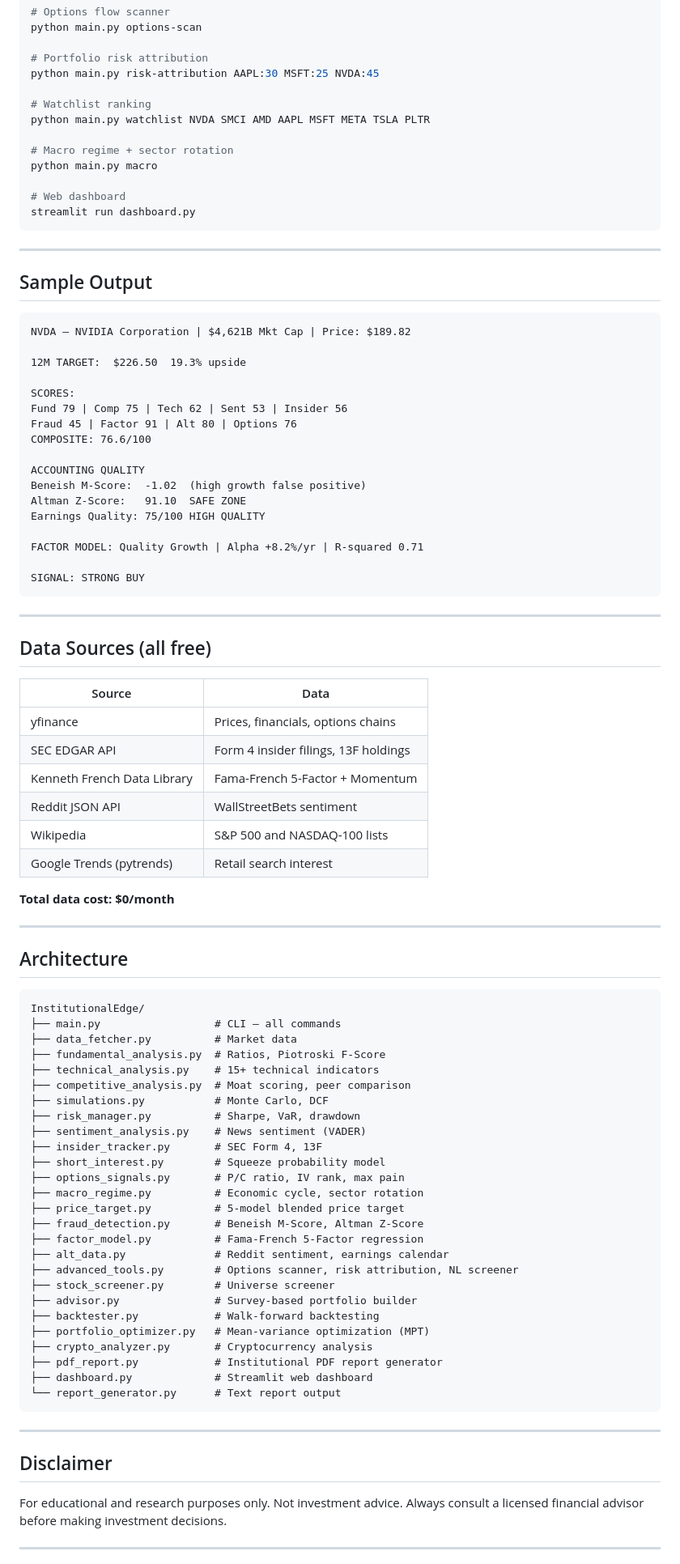
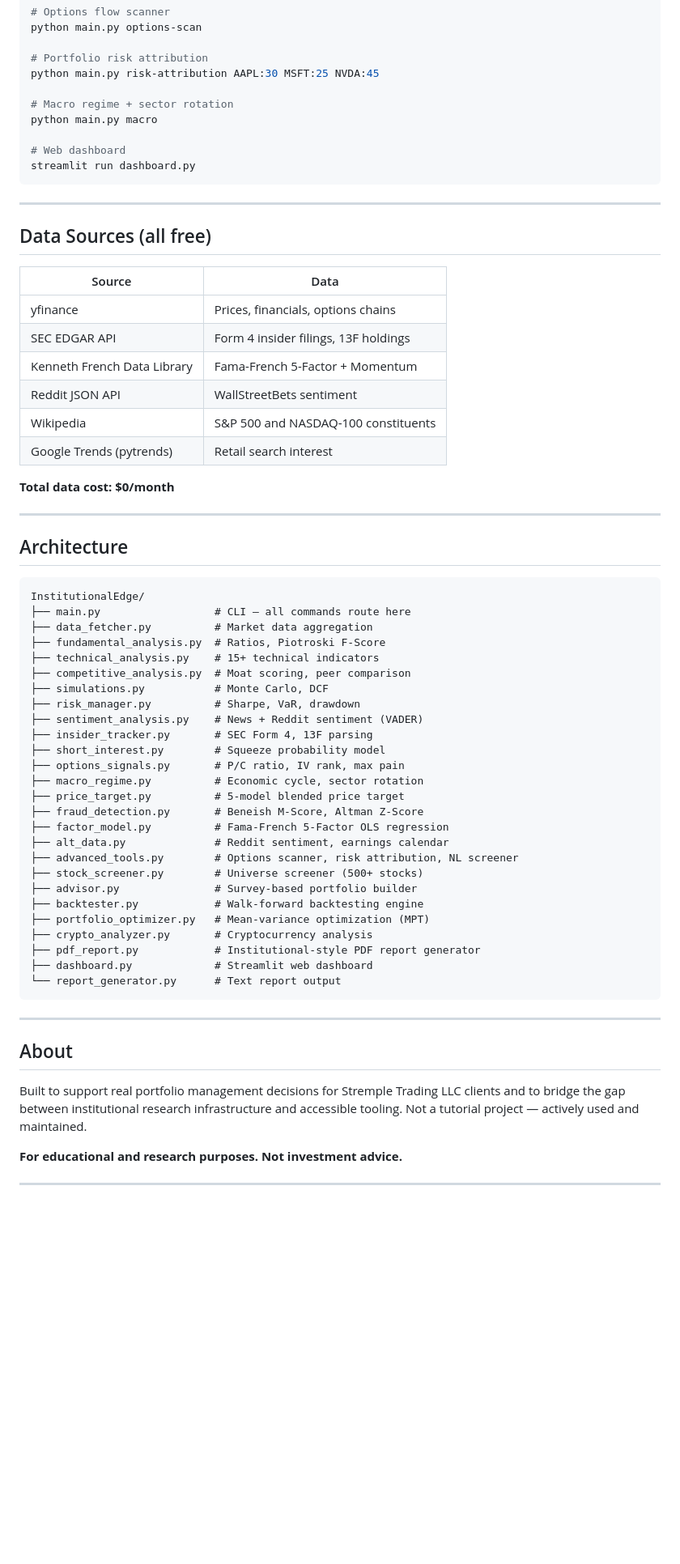
Before and after one commit to johnstremple/InstitutionalEdge, a Markdown page: README.md, the part around one of its changes. Shown at 81% size. Rendered like a GitHub page; blank space fills up the shorter version.

````diff
--- a/README.md
+++ b/README.md
@@ -109,9 +119,6 @@ python main.py options-scan
 
 # Portfolio risk attribution
 python main.py risk-attribution AAPL:30 MSFT:25 NVDA:45
-
-# Watchlist ranking
-python main.py watchlist NVDA SMCI AMD AAPL MSFT META TSLA PLTR
 
 # Macro regime + sector rotation
 python main.py macro
@@ -122,39 +129,15 @@ streamlit run dashboard.py
 
 ---
 
-## Sample Output
-
-```
-NVDA — NVIDIA Corporation | $4,621B Mkt Cap | Price: $189.82
-
-12M TARGET:  $226.50  19.3% upside
-
-SCORES:
-Fund 79 | Comp 75 | Tech 62 | Sent 53 | Insider 56
-Fraud 45 | Factor 91 | Alt 80 | Options 76
-COMPOSITE: 76.6/100
-
-ACCOUNTING QUALITY
-Beneish M-Score:  -1.02  (high growth false positive)
-Altman Z-Score:   91.10  SAFE ZONE
-Earnings Quality: 75/100 HIGH QUALITY
-
-FACTOR MODEL: Quality Growth | Alpha +8.2%/yr | R-squared 0.71
-
-SIGNAL: STRONG BUY
-```
-
----
-
 ## Data Sources (all free)
 
 | Source | Data |
-|--------|------|
+|---|---|
 | yfinance | Prices, financials, options chains |
 | SEC EDGAR API | Form 4 insider filings, 13F holdings |
 | Kenneth French Data Library | Fama-French 5-Factor + Momentum |
 | Reddit JSON API | WallStreetBets sentiment |
-| Wikipedia | S&P 500 and NASDAQ-100 lists |
+| Wikipedia | S&P 500 and NASDAQ-100 constituents |
 | Google Trends (pytrends) | Retail search interest |
 
 **Total data cost: $0/month**
@@ -162,41 +145,42 @@ SIGNAL: STRONG BUY
 ---
 
 ## Architecture
-
 ```
 InstitutionalEdge/
-├── main.py                  # CLI — all commands
-├── data_fetcher.py          # Market data
+├── main.py                  # CLI — all commands route here
+├── data_fetcher.py          # Market data aggregation
 ├── fundamental_analysis.py  # Ratios, Piotroski F-Score
 ├── technical_analysis.py    # 15+ technical indicators
 ├── competitive_analysis.py  # Moat scoring, peer comparison
 ├── simulations.py           # Monte Carlo, DCF
 ├── risk_manager.py          # Sharpe, VaR, drawdown
-├── sentiment_analysis.py    # News sentiment (VADER)
-├── insider_tracker.py       # SEC Form 4, 13F
+├── sentiment_analysis.py    # News + Reddit sentiment (VADER)
+├── insider_tracker.py       # SEC Form 4, 13F parsing
 ├── short_interest.py        # Squeeze probability model
 ├── options_signals.py       # P/C ratio, IV rank, max pain
 ├── macro_regime.py          # Economic cycle, sector rotation
 ├── price_target.py          # 5-model blended price target
 ├── fraud_detection.py       # Beneish M-Score, Altman Z-Score
-├── factor_model.py          # Fama-French 5-Factor regression
+├── factor_model.py          # Fama-French 5-Factor OLS regression
 ├── alt_data.py              # Reddit sentiment, earnings calendar
 ├── advanced_tools.py        # Options scanner, risk attribution, NL screener
-├── stock_screener.py        # Universe screener
+├── stock_screener.py        # Universe screener (500+ stocks)
 ├── advisor.py               # Survey-based portfolio builder
-├── backtester.py            # Walk-forward backtesting
+├── backtester.py            # Walk-forward backtesting engine
 ├── portfolio_optimizer.py   # Mean-variance optimization (MPT)
 ├── crypto_analyzer.py       # Cryptocurrency analysis
-├── pdf_report.py            # Institutional PDF report generator
+├── pdf_report.py            # Institutional-style PDF report generator
 ├── dashboard.py             # Streamlit web dashboard
 └── report_generator.py      # Text report output
 ```
 
 ---
 
-## Disclaimer
+## About
 
-For educational and research purposes only. Not investment advice. Always consult a licensed financial advisor before making investment decisions.
+Built to support real portfolio management decisions for Stremple Trading LLC clients and to bridge the gap between institutional research infrastructure and accessible tooling. Not a tutorial project — actively used and maintained.
+
+**For educational and research purposes. Not investment advice.**
 
 ---
 
````
Also changed, not shown: other parts of README.md (+67 -57 lines).
